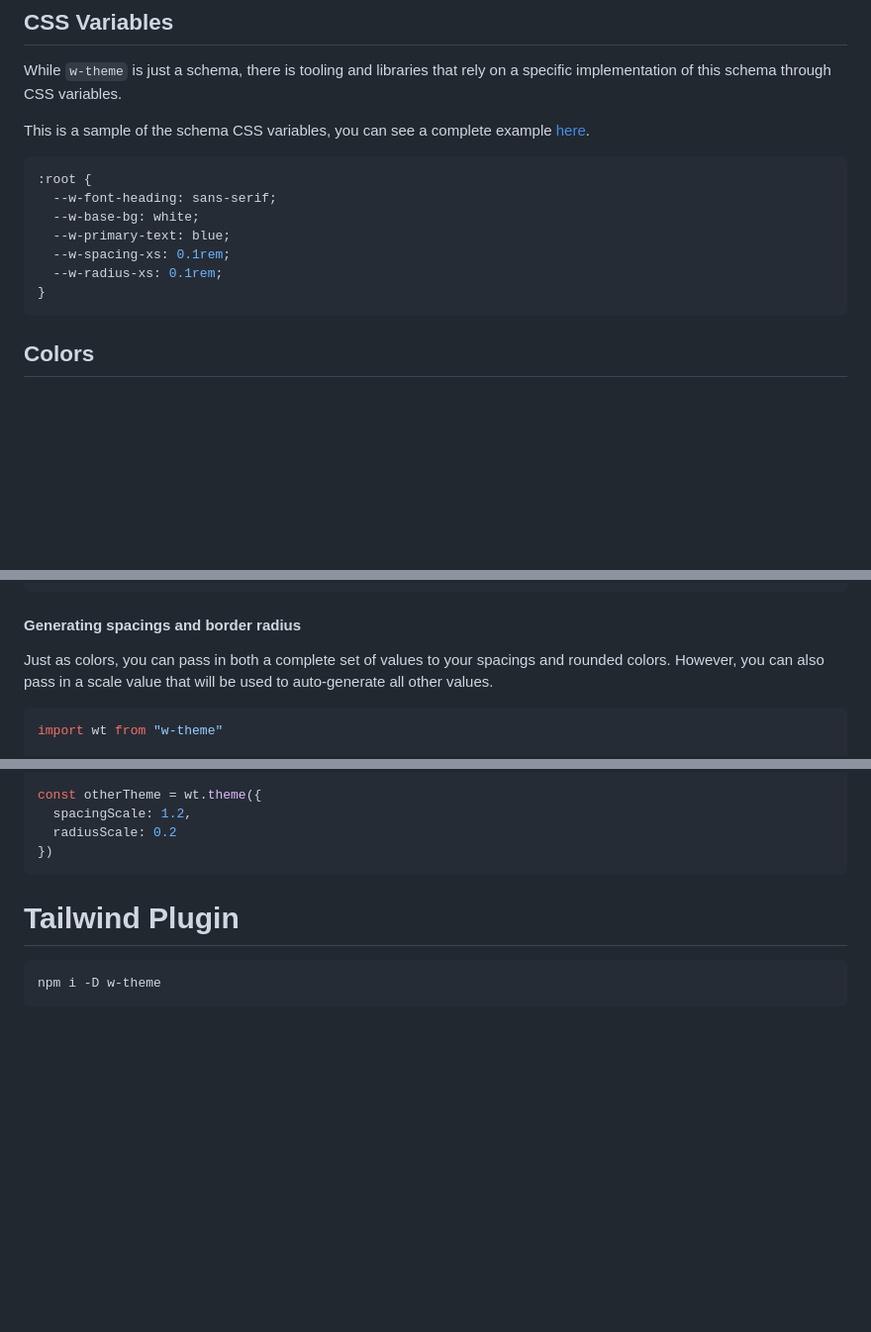
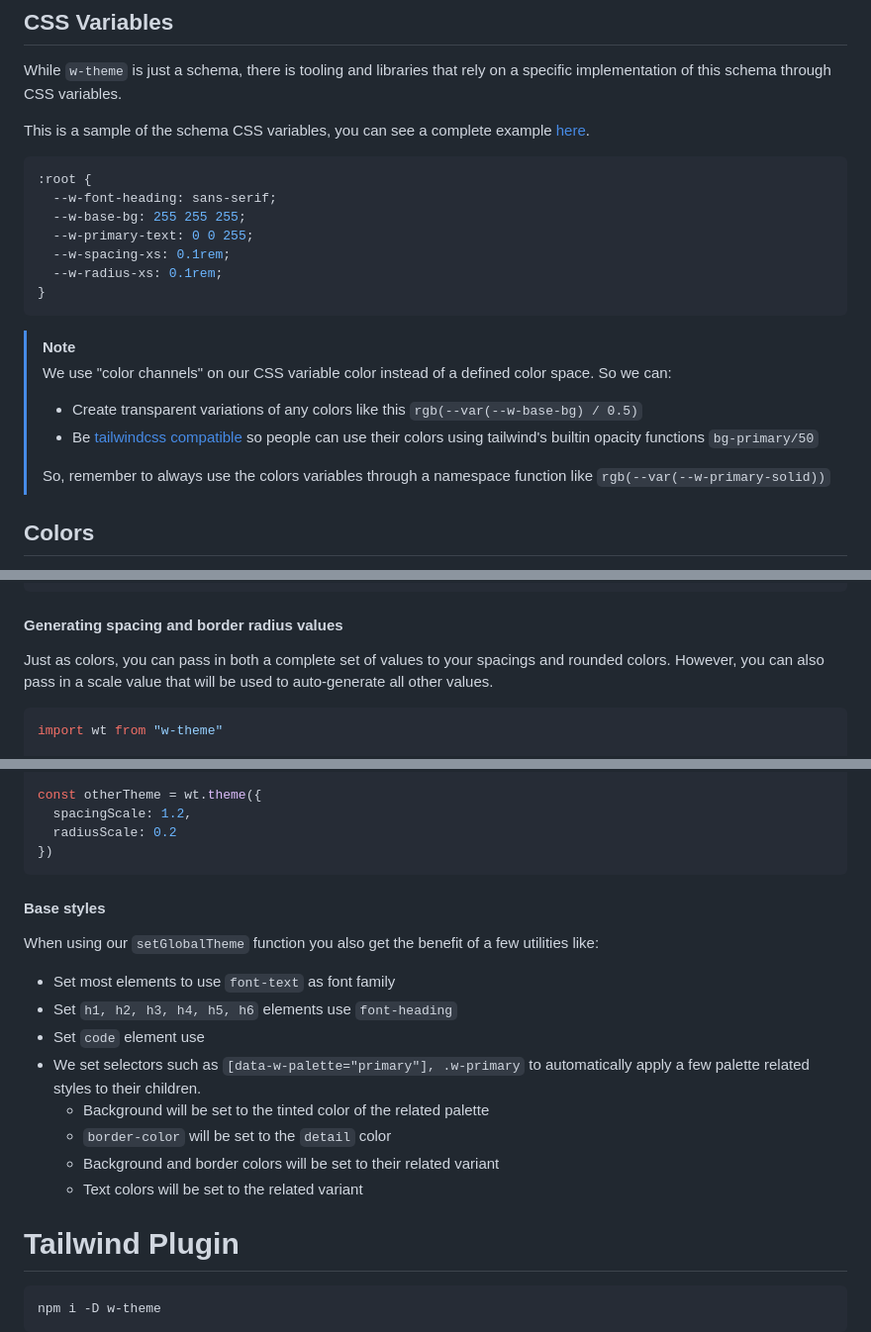
Before and after one commit to georgesboris/w-theme, a Markdown page: README.md, 3 parts joined by grey strips. Shown: that part at 99% size. GitHub-like rendering; blank space fills up the shorter version.

````diff
--- a/README.md
+++ b/README.md
@@ -36,12 +36,19 @@ This is a sample of the schema CSS variables, you can see a complete example [he
 ```css
 :root {
   --w-font-heading: sans-serif;
-  --w-base-bg: white;
-  --w-primary-text: blue;
+  --w-base-bg: 255 255 255;
+  --w-primary-text: 0 0 255;
   --w-spacing-xs: 0.1rem;
   --w-radius-xs: 0.1rem;
 }
 ```
+
+> [!Note]
+> We use "color channels" on our CSS variable color instead of a defined color space. So we can:
+> - Create transparent variations of any colors like this `rgb(--var(--w-base-bg) / 0.5)`
+> - Be [tailwindcss compatible]() so people can use their colors using tailwind's builtin opacity functions `bg-primary/50`
+>
+> So, remember to always use the colors variables through a namespace function like `rgb(--var(--w-primary-solid))`
 
 ## Colors
 
@@ -212,7 +248,7 @@ const theme = wt.theme({
 })
 ```
 
-#### Generating spacings and border radius
+#### Generating spacing and border radius values
 
 Just as colors, you can pass in both a complete set of values to your spacings and rounded colors.
 However, you can also pass in a scale value that will be used to auto-generate all other values.
@@ -238,6 +274,21 @@ const otherTheme = wt.theme({
   radiusScale: 0.2
 })
 ```
+
+#### Base styles
+
+When using our `setGlobalTheme` function you also get the benefit of a few utilities like:
+
+- Set most elements to use `font-text` as font family
+- Set `h1, h2, h3, h4, h5, h6` elements use `font-heading`
+- Set `code` element use
+- We set selectors such as `[data-w-palette="primary"], .w-primary` to automatically apply a few palette related styles to their children.
+  - Background will be set to the tinted color of the related palette
+  - `border-color` will be set to the `detail` color
+  - Background and border colors will be set to their related variant
+  - Text colors will be set to the related variant
+
+
 
 # Tailwind Plugin
 
````
Also changed, not shown: other parts of README.md (+31 -2 lines).
